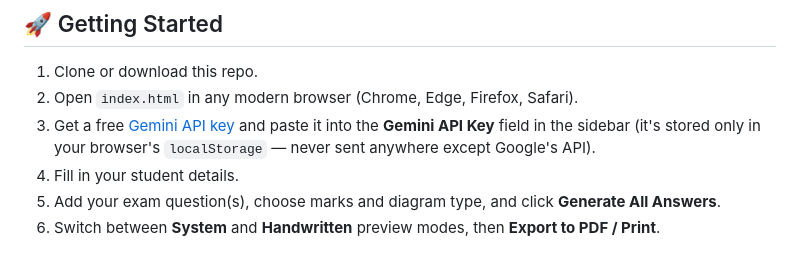
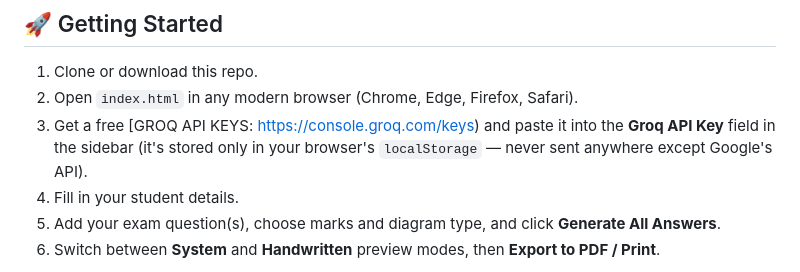
Before and after one commit to Nikhil-creat/AssignmentWriter, a Markdown page: README.md, the part around the change. Rendered like a GitHub page.

Commit message:
Update API key instructions in README

```diff
--- a/README.md
+++ b/README.md
@@ -23,7 +23,7 @@ No backend, no build step, no install. Just open `index.html`.
 
 1. Clone or download this repo.
 2. Open `index.html` in any modern browser (Chrome, Edge, Firefox, Safari).
-3. Get a free [Gemini API key](https://aistudio.google.com/apikey) and paste it into the **Gemini API Key** field in the sidebar (it's stored only in your browser's `localStorage` — never sent anywhere except Google's API).
+3. Get a free [GROQ API KEYS:  https://console.groq.com/keys) and paste it into the **Groq API Key** field in the sidebar (it's stored only in your browser's `localStorage` — never sent anywhere except Google's API).
 4. Fill in your student details.
 5. Add your exam question(s), choose marks and diagram type, and click **Generate All Answers**.
 6. Switch between **System** and **Handwritten** preview modes, then **Export to PDF / Print**.
```
